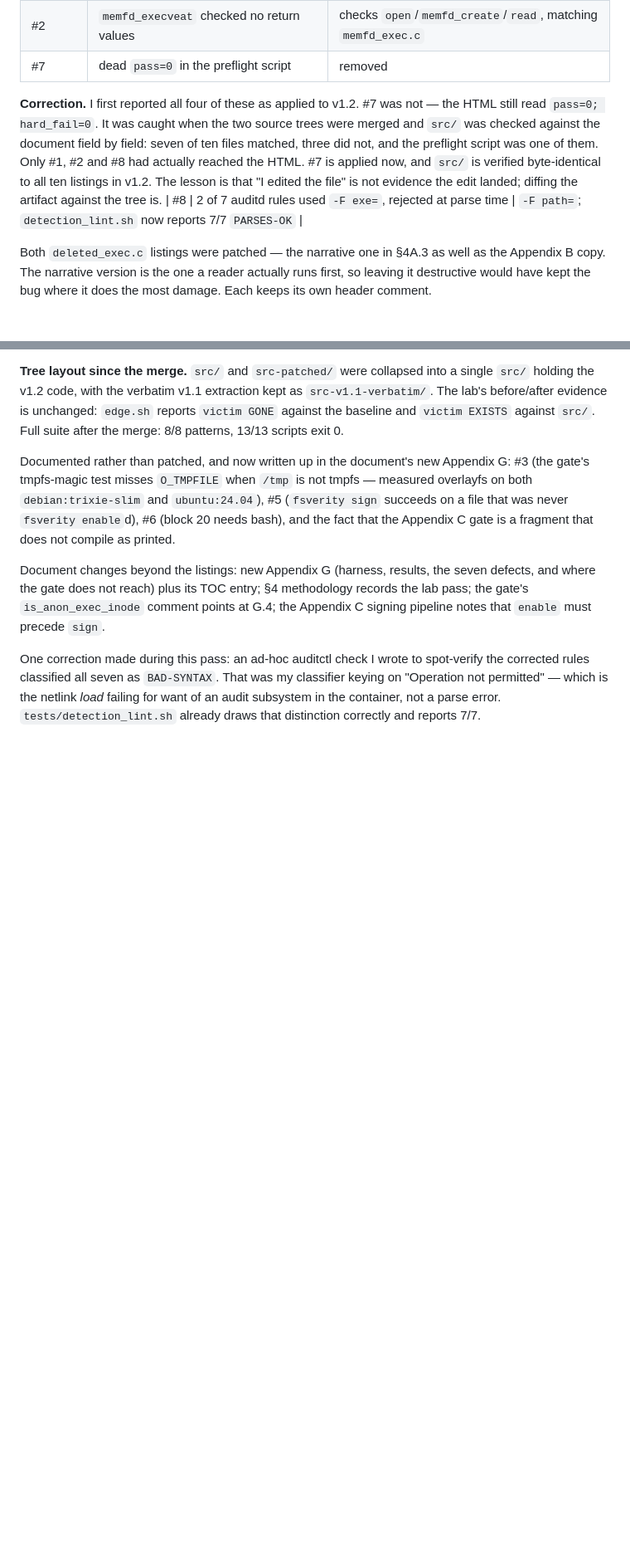
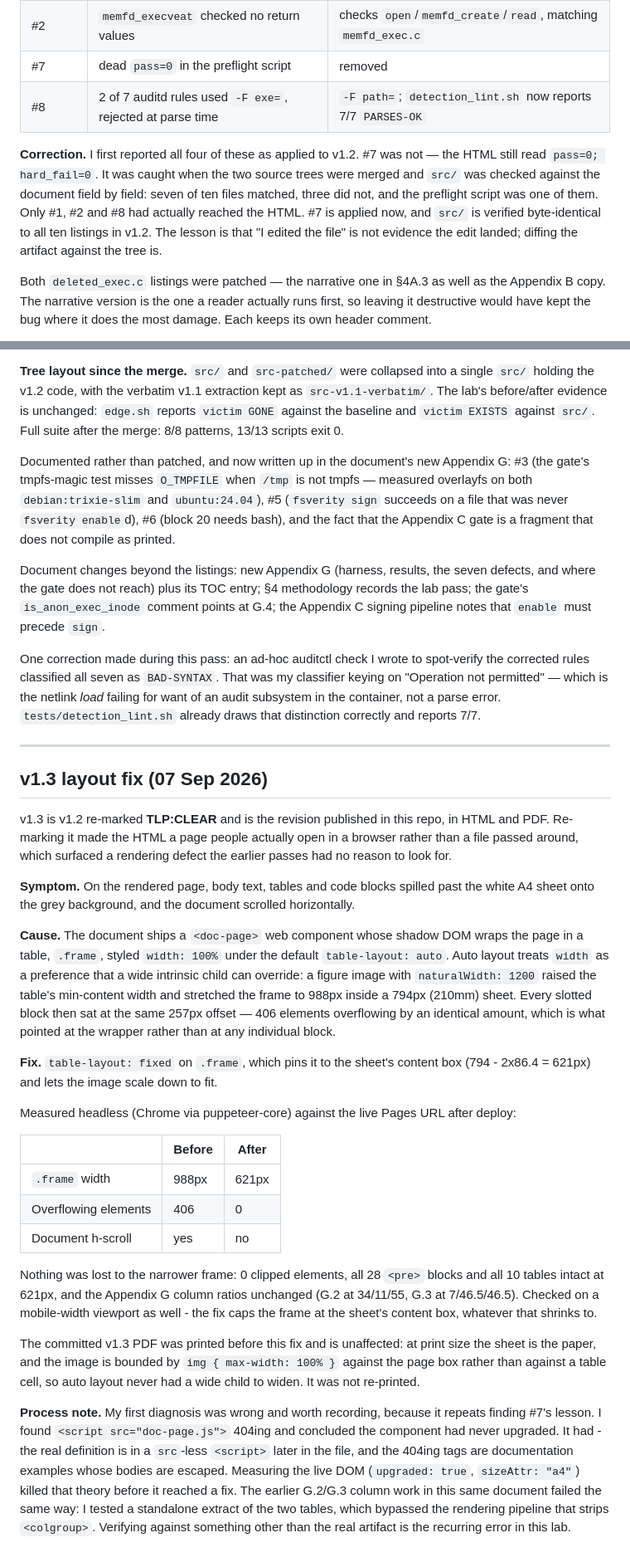
Before and after one commit to douglasmun/ebpf101, a Markdown page: 25-fileless-lab/FINDINGS.md, 2 parts joined by grey strips. Shown at 83% size. GitHub-like rendering; blank space fills up the shorter version.

Commit message:
docs(25-fileless-lab): record the v1.3 A4 layout fix
New section covering the shadow-DOM .frame overflow: cause (table-layout
auto letting a 1200px image beat width:100%), fix (table-layout:fixed),
before/after measurements from the live Pages URL, why the PDF was not
re-printed, and the wrong first diagnosis.

Also lifts the orphaned #8 row back into the v1.2 fix table; it had been
stranded below the correction paragraph that follows it.

Co-Authored-By: Claude Opus 5 <noreply@anthropic.com>
Claude-Session: https://claude.ai/code/session_01GGEhRMELWoEfdQniZBGu5E

```diff
--- a/25-fileless-lab/FINDINGS.md
+++ b/25-fileless-lab/FINDINGS.md
@@ -345,6 +345,7 @@ Fixed in the v1.2 listings:
 | #1 | `deleted_exec` unlinked `argv[1]`, destroying the caller's file | execs a private copy; `edge.sh` reports `after: victim EXISTS` |
 | #2 | `memfd_execveat` checked no return values | checks `open`/`memfd_create`/`read`, matching `memfd_exec.c` |
 | #7 | dead `pass=0` in the preflight script | removed |
+| #8 | 2 of 7 auditd rules used `-F exe=`, rejected at parse time | `-F path=`; `detection_lint.sh` now reports 7/7 `PARSES-OK` |
 
 **Correction.** I first reported all four of these as applied to v1.2. #7 was not — the
 HTML still read `pass=0; hard_fail=0`. It was caught when the two source trees were
@@ -353,7 +354,6 @@ matched, three did not, and the preflight script was one of them. Only #1, #2 an
 actually reached the HTML. #7 is applied now, and `src/` is verified byte-identical to
 all ten listings in v1.2. The lesson is that "I edited the file" is not evidence the edit
 landed; diffing the artifact against the tree is.
-| #8 | 2 of 7 auditd rules used `-F exe=`, rejected at parse time | `-F path=`; `detection_lint.sh` now reports 7/7 `PARSES-OK` |
 
 Both `deleted_exec.c` listings were patched — the narrative one in §4A.3 as well as the
 Appendix B copy. The narrative version is the one a reader actually runs first, so
@@ -399,3 +399,54 @@ the corrected rules classified all seven as `BAD-SYNTAX`. That was my classifier
 on "Operation not permitted" — which is the netlink *load* failing for want of an audit
 subsystem in the container, not a parse error. `tests/detection_lint.sh` already draws
 that distinction correctly and reports 7/7.
+
+---
+
+## v1.3 layout fix (07 Sep 2026)
+
+v1.3 is v1.2 re-marked **TLP:CLEAR** and is the revision published in this repo, in
+HTML and PDF. Re-marking it made the HTML a page people actually open in a browser
+rather than a file passed around, which surfaced a rendering defect the earlier passes
+had no reason to look for.
+
+**Symptom.** On the rendered page, body text, tables and code blocks spilled past the
+white A4 sheet onto the grey background, and the document scrolled horizontally.
+
+**Cause.** The document ships a `<doc-page>` web component whose shadow DOM wraps the
+page in a table, `.frame`, styled `width: 100%` under the default `table-layout: auto`.
+Auto layout treats `width` as a preference that a wide intrinsic child can override: a
+figure image with `naturalWidth: 1200` raised the table's min-content width and
+stretched the frame to 988px inside a 794px (210mm) sheet. Every slotted block then sat
+at the same 257px offset — 406 elements overflowing by an identical amount, which is
+what pointed at the wrapper rather than at any individual block.
+
+**Fix.** `table-layout: fixed` on `.frame`, which pins it to the sheet's content box
+(794 - 2x86.4 = 621px) and lets the image scale down to fit.
+
+Measured headless (Chrome via puppeteer-core) against the live Pages URL after deploy:
+
+| | Before | After |
+|---|---|---|
+| `.frame` width | 988px | 621px |
+| Overflowing elements | 406 | 0 |
+| Document h-scroll | yes | no |
+
+Nothing was lost to the narrower frame: 0 clipped elements, all 28 `<pre>` blocks and
+all 10 tables intact at 621px, and the Appendix G column ratios unchanged (G.2 at
+34/11/55, G.3 at 7/46.5/46.5). Checked on a mobile-width viewport as well - the fix
+caps the frame at the sheet's content box, whatever that shrinks to.
+
+The committed v1.3 PDF was printed before this fix and is unaffected: at print size the
+sheet is the paper, and the image is bounded by `img { max-width: 100% }` against the
+page box rather than against a table cell, so auto layout never had a wide child to
+widen. It was not re-printed.
+
+**Process note.** My first diagnosis was wrong and worth recording, because it repeats
+finding #7's lesson. I found `<script src="doc-page.js">` 404ing and concluded the
+component had never upgraded. It had - the real definition is in a `src`-less `<script>`
+later in the file, and the 404ing tags are documentation examples whose bodies are
+escaped. Measuring the live DOM (`upgraded: true`, `sizeAttr: "a4"`) killed that theory
+before it reached a fix. The earlier G.2/G.3 column work in this same document failed
+the same way: I tested a standalone extract of the two tables, which bypassed the
+rendering pipeline that strips `<colgroup>`. Verifying against something other than the
+real artifact is the recurring error in this lab.
```
